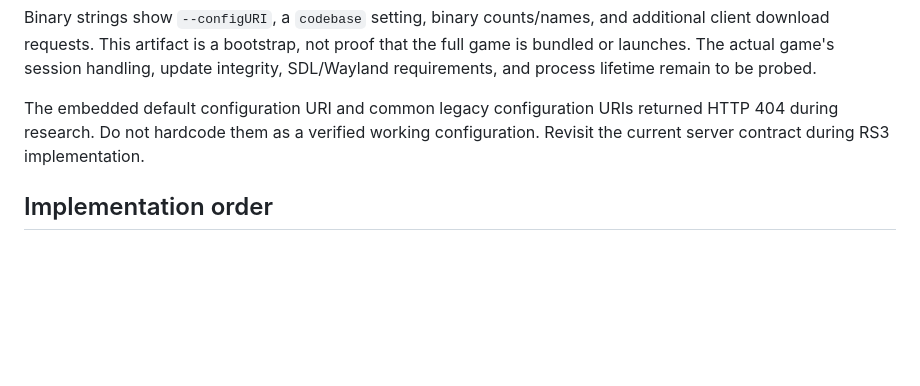
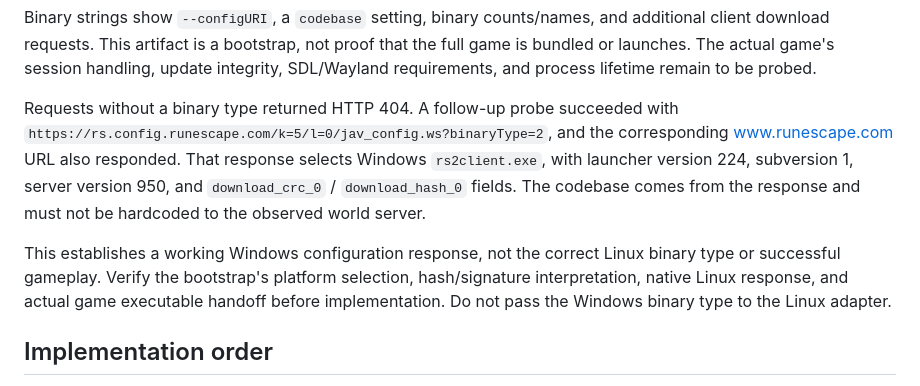
Before and after one commit to birdturtle/Cabbage, a Markdown page: docs/official-client-contracts.md, the part around the change. Drawn GitHub-style; blank space fills up the shorter version.

Commit message:
Record successful RS3 Windows binaryType configuration probe

```diff
--- a/docs/official-client-contracts.md
+++ b/docs/official-client-contracts.md
@@ -78,7 +78,9 @@ The bootstrap links OpenSSL 1.1, GTK 2, X11 and related libraries. This developm
 
 Binary strings show `--configURI`, a `codebase` setting, binary counts/names, and additional client download requests. This artifact is a bootstrap, not proof that the full game is bundled or launches. The actual game's session handling, update integrity, SDL/Wayland requirements, and process lifetime remain to be probed.
 
-The embedded default configuration URI and common legacy configuration URIs returned HTTP 404 during research. Do not hardcode them as a verified working configuration. Revisit the current server contract during RS3 implementation.
+Requests without a binary type returned HTTP 404. A follow-up probe succeeded with `https://rs.config.runescape.com/k=5/l=0/jav_config.ws?binaryType=2`, and the corresponding www.runescape.com URL also responded. That response selects Windows `rs2client.exe`, with launcher version 224, subversion 1, server version 950, and `download_crc_0` / `download_hash_0` fields. The codebase comes from the response and must not be hardcoded to the observed world server.
+
+This establishes a working Windows configuration response, not the correct Linux binary type or successful gameplay. Verify the bootstrap's platform selection, hash/signature interpretation, native Linux response, and actual game executable handoff before implementation. Do not pass the Windows binary type to the Linux adapter.
 
 ## Implementation order
 
```
